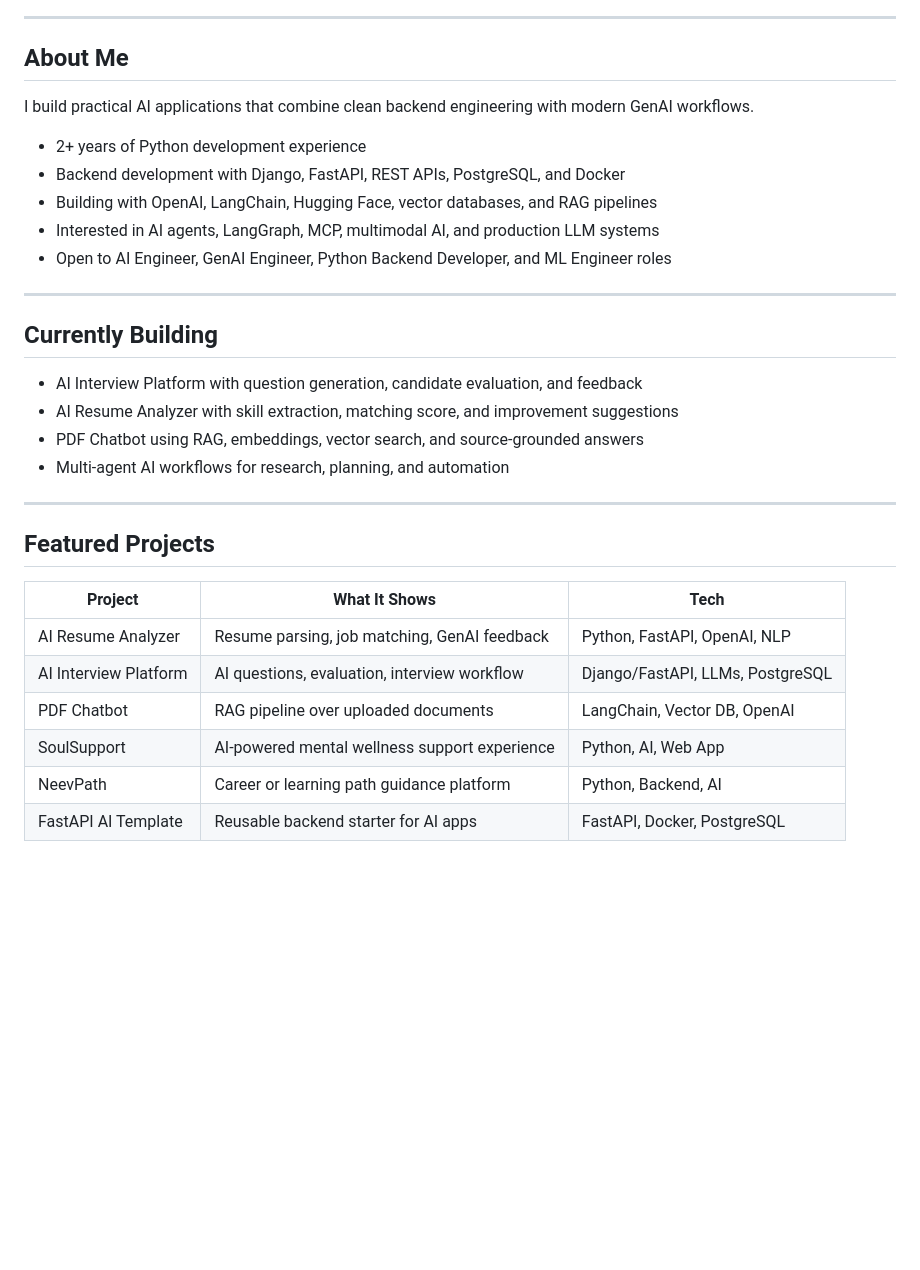
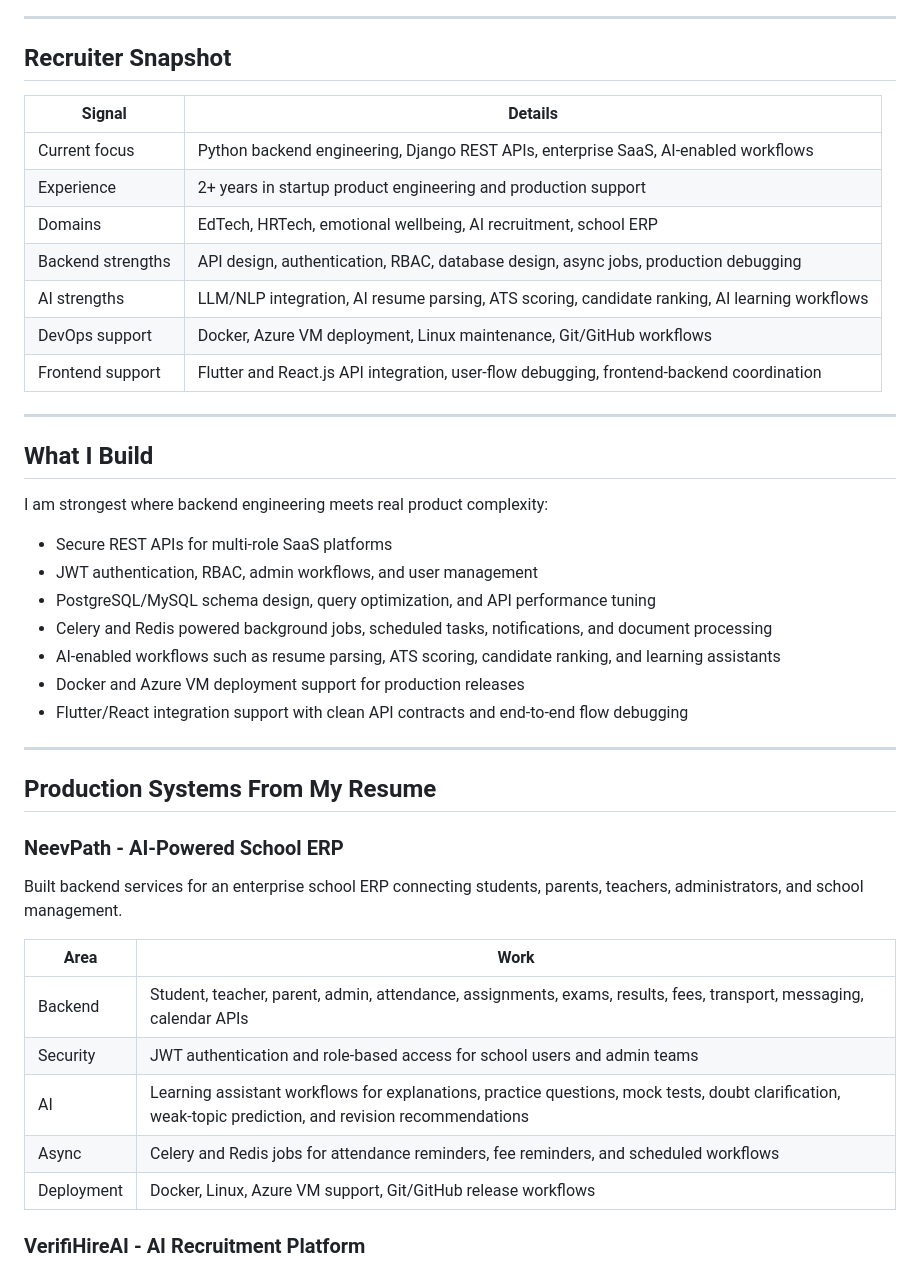
Before and after one commit to sridhar8910/sridhar8910, a Markdown page: README.md, the part around one of its changes. Rendered like a GitHub page; blank space fills up the shorter version.

```diff
--- a/README.md
+++ b/README.md
@@ -34,34 +29,47 @@
 
 ---
 
-## About Me
+## Recruiter Snapshot
 
-I build practical AI applications that combine clean backend engineering with modern GenAI workflows.
-
-- 2+ years of Python development experience
-- Backend development with Django, FastAPI, REST APIs, PostgreSQL, and Docker
-- Building with OpenAI, LangChain, Hugging Face, vector databases, and RAG pipelines
-- Interested in AI agents, LangGraph, MCP, multimodal AI, and production LLM systems
-- Open to AI Engineer, GenAI Engineer, Python Backend Developer, and ML Engineer roles
+| Signal | Details |
+| --- | --- |
+| Current focus | Python backend engineering, Django REST APIs, enterprise SaaS, AI-enabled workflows |
+| Experience | 2+ years in startup product engineering and production support |
+| Domains | EdTech, HRTech, emotional wellbeing, AI recruitment, school ERP |
+| Backend strengths | API design, authentication, RBAC, database design, async jobs, production debugging |
+| AI strengths | LLM/NLP integration, AI resume parsing, ATS scoring, candidate ranking, AI learning workflows |
+| DevOps support | Docker, Azure VM deployment, Linux maintenance, Git/GitHub workflows |
+| Frontend support | Flutter and React.js API integration, user-flow debugging, frontend-backend coordination |
 
 ---
 
-## Currently Building
+## What I Build
 
-- AI Interview Platform with question generation, candidate evaluation, and feedback
-- AI Resume Analyzer with skill extraction, matching score, and improvement suggestions
-- PDF Chatbot using RAG, embeddings, vector search, and source-grounded answers
-- Multi-agent AI workflows for research, planning, and automation
+I am strongest where backend engineering meets real product complexity:
+
+- Secure REST APIs for multi-role SaaS platforms
+- JWT authentication, RBAC, admin workflows, and user management
+- PostgreSQL/MySQL schema design, query optimization, and API performance tuning
+- Celery and Redis powered background jobs, scheduled tasks, notifications, and document processing
+- AI-enabled workflows such as resume parsing, ATS scoring, candidate ranking, and learning assistants
+- Docker and Azure VM deployment support for production releases
+- Flutter/React integration support with clean API contracts and end-to-end flow debugging
 
 ---
 
-## Featured Projects
+## Production Systems From My Resume
 
-| Project | What It Shows | Tech |
-| --- | --- | --- |
-| AI Resume Analyzer | Resume parsing, job matching, GenAI feedback | Python, FastAPI, OpenAI, NLP |
-| AI Interview Platform | AI questions, evaluation, interview workflow | Django/FastAPI, LLMs, PostgreSQL |
-| PDF Chatbot | RAG pipeline over uploaded documents | LangChain, Vector DB, OpenAI |
-| SoulSupport | AI-powered mental wellness support experience | Python, AI, Web App |
-| NeevPath | Career or learning path guidance platform | Python, Backend, AI |
-| FastAPI AI Template | Reusable backend starter for AI apps | FastAPI, Docker, PostgreSQL |
+### NeevPath - AI-Powered School ERP
+
+Built backend services for an enterprise school ERP connecting students, parents, teachers, administrators, and school management.
+
+| Area | Work |
+| --- | --- |
+| Backend | Student, teacher, parent, admin, attendance, assignments, exams, results, fees, transport, messaging, calendar APIs |
+| Security | JWT authentication and role-based access for school users and admin teams |
+| AI | Learning assistant workflows for explanations, practice questions, mock tests, doubt clarification, weak-topic prediction, and revision recommendations |
+| Async | Celery and Redis jobs for attendance reminders, fee reminders, and scheduled workflows |
+| Deployment | Docker, Linux, Azure VM support, Git/GitHub release workflows |
+
+### VerifiHireAI - AI Recruitment Platform
+
```
Also changed, not shown: other parts of README.md (+121 -40 lines).
